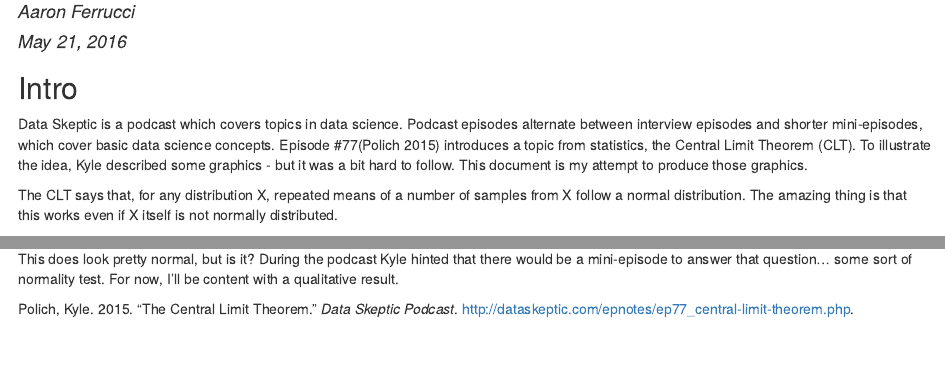
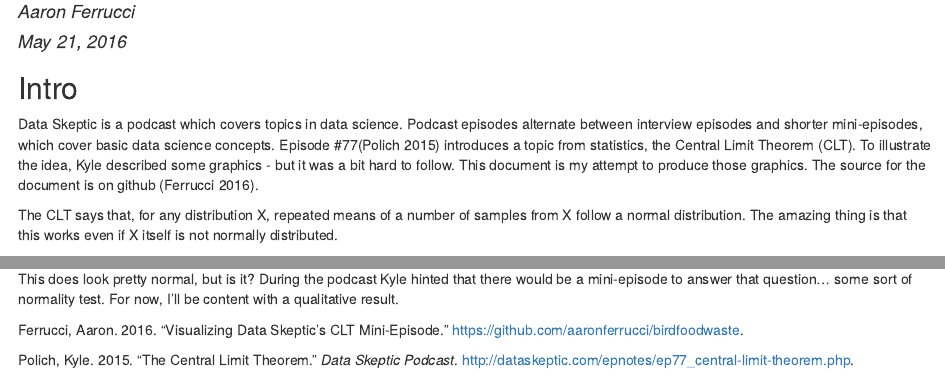
Before and after one commit to aaronferrucci/birdfoodwaste, an R Markdown document (birdfoodwaste.Rmd): the page in a window 1100 px wide, from 70 px down, and a second part further down, joined at a grey line. The pictures show the output file birdfoodwaste.html that the author committed with the source, opened offline.

Commit message:
Add a reference to the github repo.

````diff
--- a/birdfoodwaste.Rmd
+++ b/birdfoodwaste.Rmd
@@ -18,6 +18,15 @@
     given: Kyle
   container-title: Data Skeptic Podcast
   URL: http://dataskeptic.com/epnotes/ep77_central-limit-theorem.php
+- id: AF16
+  title: Visualizing Data Skeptic's CLT Mini-Episode
+  issued:
+    year: 2016
+    month: 5
+  author:
+  - family: Ferrucci
+    given: Aaron
+  URL: https://github.com/aaronferrucci/birdfoodwaste
 ---
 
 ```{r setup, include=FALSE}
@@ -29,7 +38,7 @@
 ```
 
 ## Intro
-Data Skeptic is a podcast which covers topics in data science. Podcast episodes alternate between interview episodes and shorter mini-episodes, which cover basic data science concepts. Episode #77[@DS77] introduces a topic from statistics, the Central Limit Theorem (CLT). To illustrate the idea, Kyle described some graphics - but it was a bit hard to follow. This document is my attempt to produce those graphics.
+Data Skeptic is a podcast which covers topics in data science. Podcast episodes alternate between interview episodes and shorter mini-episodes, which cover basic data science concepts. Episode #77[@DS77] introduces a topic from statistics, the Central Limit Theorem (CLT). To illustrate the idea, Kyle described some graphics - but it was a bit hard to follow. This document is my attempt to produce those graphics. The source for the document is on github [@AF16].
 
 The CLT says that, for any distribution X, repeated means of a number of samples from X follow a normal distribution. The amazing thing is that this works even if X itself is not normally distributed.
 
````
Also changed, not shown: birdfoodwaste.html.
